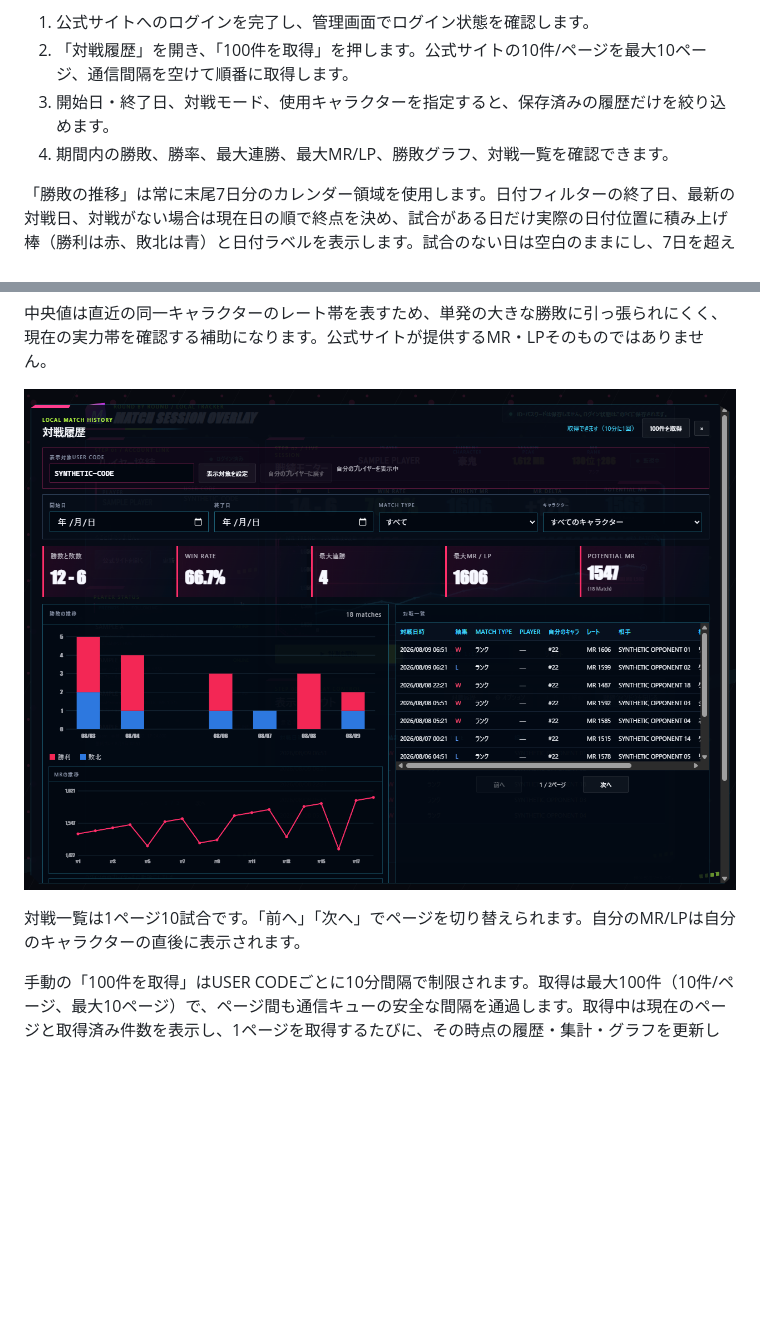
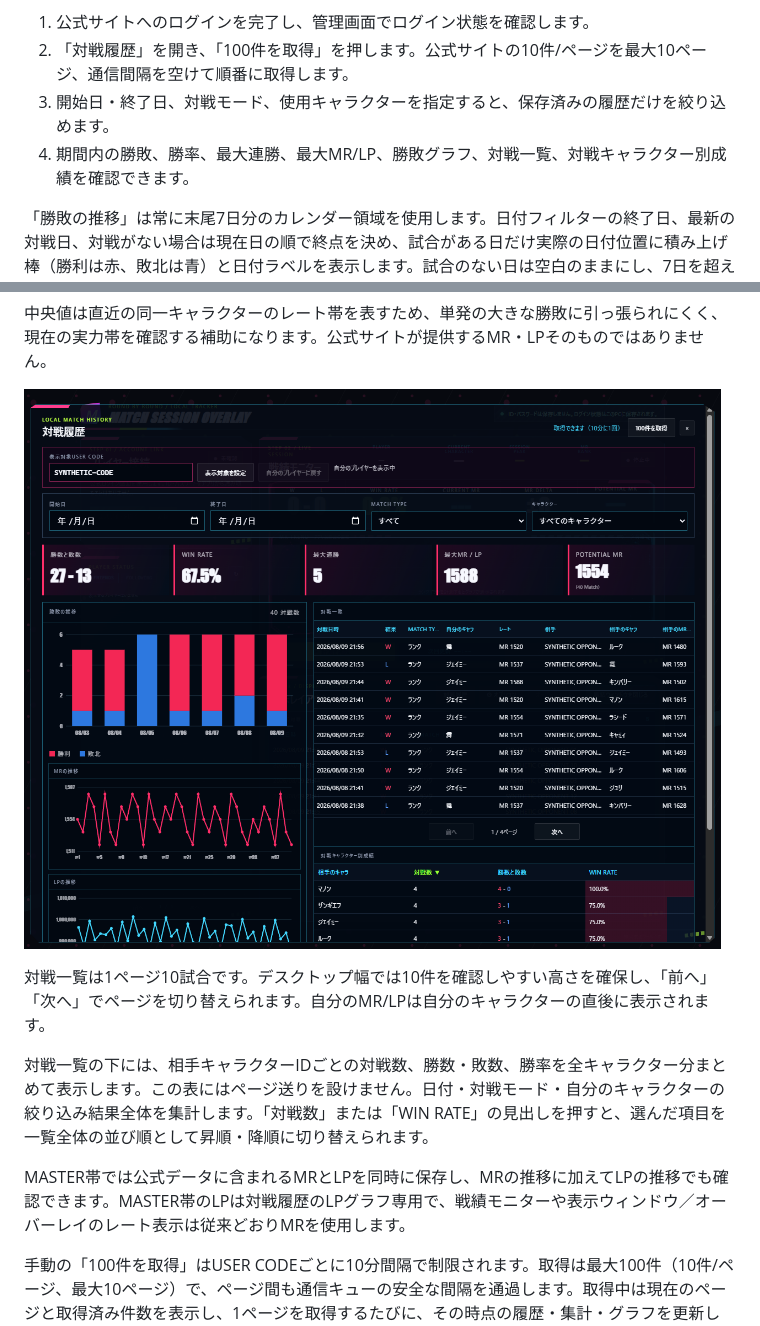
Before and after one commit to mickangumi-oss/match-session-overlay, a Markdown page: docs/match-history.md, 2 parts joined by grey strips. Drawn GitHub-style; pictures changed too: docs/images/match-history-example.png; blank space fills up the shorter version.

```diff
--- a/docs/match-history.md
+++ b/docs/match-history.md
@@ -5,7 +5,7 @@
 1. 公式サイトへのログインを完了し、管理画面でログイン状態を確認します。
 2. 「対戦履歴」を開き、「100件を取得」を押します。公式サイトの10件/ページを最大10ページ、通信間隔を空けて順番に取得します。
 3. 開始日・終了日、対戦モード、使用キャラクターを指定すると、保存済みの履歴だけを絞り込めます。
-4. 期間内の勝敗、勝率、最大連勝、最大MR/LP、勝敗グラフ、対戦一覧を確認できます。
+4. 期間内の勝敗、勝率、最大連勝、最大MR/LP、勝敗グラフ、対戦一覧、対戦キャラクター別成績を確認できます。
 
 「勝敗の推移」は常に末尾7日分のカレンダー領域を使用します。日付フィルターの終了日、最新の対戦日、対戦がない場合は現在日の順で終点を決め、試合がある日だけ実際の日付位置に積み上げ棒（勝利は赤、敗北は青）と日付ラベルを表示します。試合のない日は空白のままにし、7日を超える検索期間でもグラフだけは末尾7日間を表示します。勝敗数、勝率、対戦一覧などの集計範囲は従来どおりフィルター全体です。
 
@@ -15,7 +15,11 @@
 
 ![対戦履歴画面の例（合成データ）](images/match-history-example.png)
 
-対戦一覧は1ページ10試合です。「前へ」「次へ」でページを切り替えられます。自分のMR/LPは自分のキャラクターの直後に表示されます。
+対戦一覧は1ページ10試合です。デスクトップ幅では10件を確認しやすい高さを確保し、「前へ」「次へ」でページを切り替えられます。自分のMR/LPは自分のキャラクターの直後に表示されます。
+
+対戦一覧の下には、相手キャラクターIDごとの対戦数、勝数・敗数、勝率を全キャラクター分まとめて表示します。この表にはページ送りを設けません。日付・対戦モード・自分のキャラクターの絞り込み結果全体を集計します。「対戦数」または「WIN RATE」の見出しを押すと、選んだ項目を一覧全体の並び順として昇順・降順に切り替えられます。
+
+MASTER帯では公式データに含まれるMRとLPを同時に保存し、MRの推移に加えてLPの推移でも確認できます。MASTER帯のLPは対戦履歴のLPグラフ専用で、戦績モニターや表示ウィンドウ／オーバーレイのレート表示は従来どおりMRを使用します。
 
 手動の「100件を取得」はUSER CODEごとに10分間隔で制限されます。取得は最大100件（10件/ページ、最大10ページ）で、ページ間も通信キューの安全な間隔を通過します。取得中は現在のページと取得済み件数を表示し、1ページを取得するたびに、その時点の履歴・集計・グラフを更新します。途中で通信に失敗しても、取得済みページはローカル履歴に残ります。通常の「計測を開始」後に行われる既存の定期確認でも、取得できた対戦は同じ履歴へ重複なく保存されます。別プレイヤーを表示している間は、自分の計測と同じ更新間隔（2・3・5分）で対象プレイヤーの対戦履歴を確認し、新しい対戦だけをローカルへ追加します。30分間新しい対戦がなければ5分間隔へ抑制し、60分間なければ対象プレイヤーの自動確認を停止します。
 
```
Also changed, not shown: README.md (+25 -5 lines), docs/release-notes/v1.3.0.md (added, +39 -0 lines), 16 other files.
